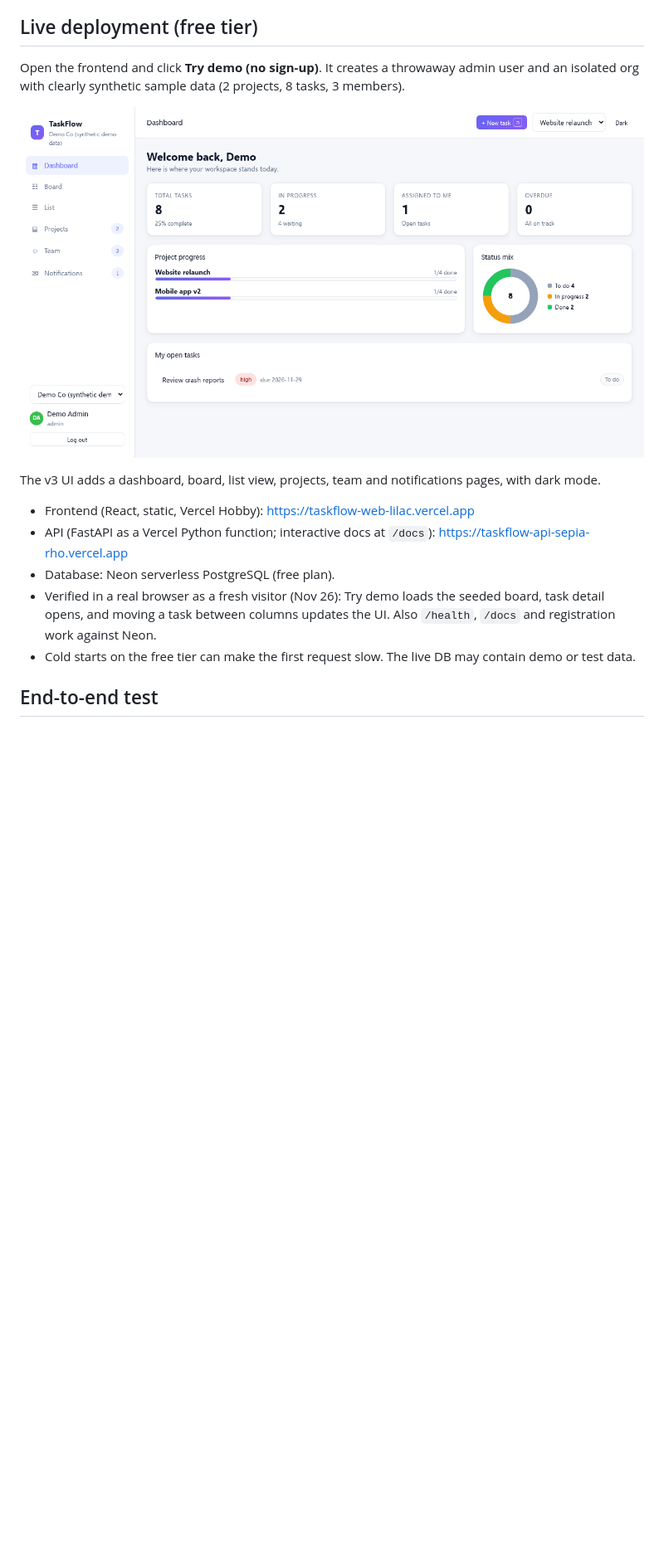
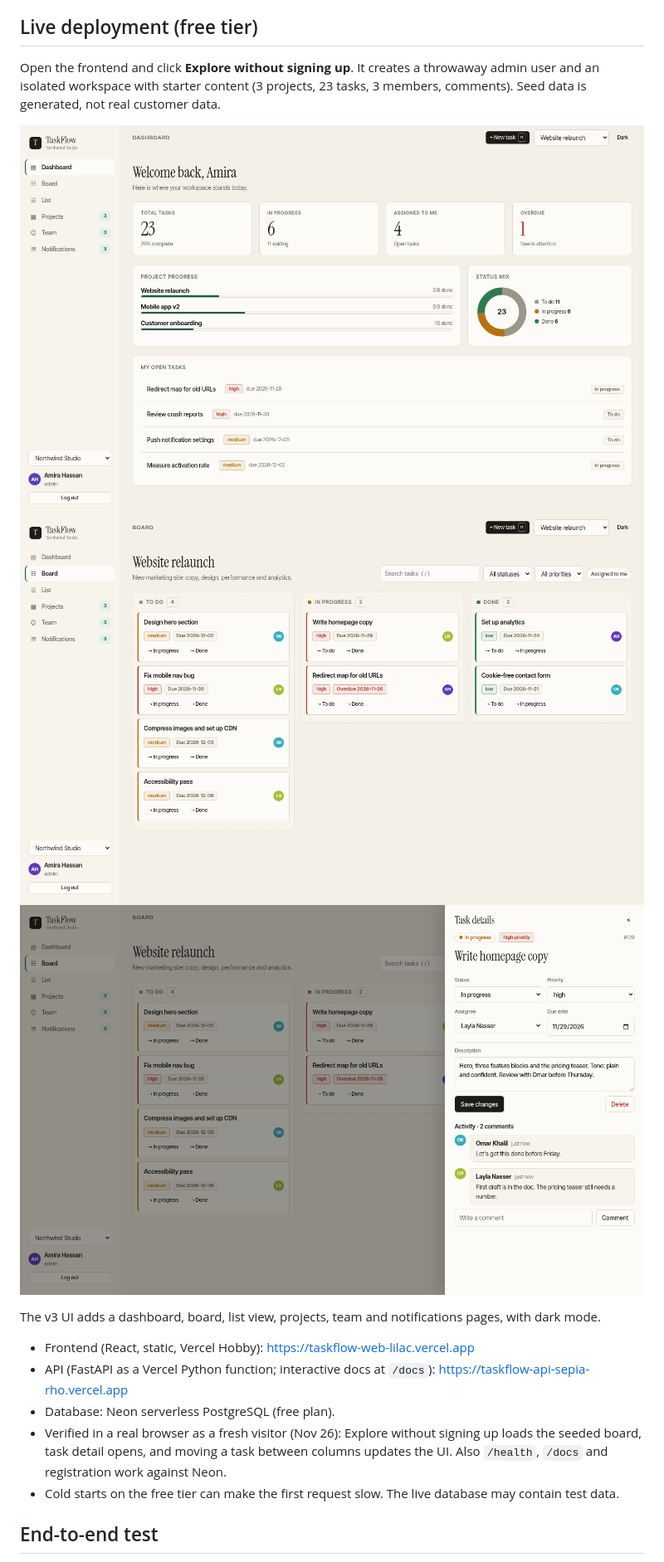
Before and after one commit to ZeyadMohamed00/taskflow-saas, a Markdown page: README.md, the part around the change. Shown at 83% size. Drawn GitHub-style; pictures changed too: docs/screenshot-board.png, docs/screenshot-dashboard.png, docs/screenshot-task.png (added); blank space fills up the shorter version.

Commit message:
feat: richer starter workspace, redesigned task drawer, drag feedback; README screenshots

```diff
--- a/README.md
+++ b/README.md
@@ -76,17 +76,19 @@ Tables: users, organizations, memberships(role), teams, team_members, projects,
 Alembic migrations exist (see below) but the app still runs `create_all` on start. No email delivery for notifications (in-app only), no real-time updates (refresh/poll), OFFSET pagination gets slow for huge tables (use keyset), no refresh tokens. Login is throttled per email (5 failures in 5 minutes returns 429, in-process memory only, so each server instance counts separately). `JWT_SECRET` must be set; without it a key derived from `DATABASE_URL` is used (demo only, logged as a warning), and `APP_ENV=production` refuses to start, no file attachments.
 
 ## Live deployment (free tier)
-Open the frontend and click **Try demo (no sign-up)**. It creates a throwaway admin user and an isolated org with clearly synthetic sample data (2 projects, 8 tasks, 3 members).
+Open the frontend and click **Explore without signing up**. It creates a throwaway admin user and an isolated workspace with starter content (3 projects, 23 tasks, 3 members, comments). Seed data is generated, not real customer data.
 
-![TaskFlow dashboard, live demo](docs/screenshot-dashboard.png)
+![TaskFlow dashboard](docs/screenshot-dashboard.png)
+![Board](docs/screenshot-board.png)
+![Task details](docs/screenshot-task.png)
 
 The v3 UI adds a dashboard, board, list view, projects, team and notifications pages, with dark mode.
 
 - Frontend (React, static, Vercel Hobby): https://taskflow-web-lilac.vercel.app
 - API (FastAPI as a Vercel Python function; interactive docs at `/docs`): https://taskflow-api-sepia-rho.vercel.app
 - Database: Neon serverless PostgreSQL (free plan).
-- Verified in a real browser as a fresh visitor (Nov 26): Try demo loads the seeded board, task detail opens, and moving a task between columns updates the UI. Also `/health`, `/docs` and registration work against Neon.
-- Cold starts on the free tier can make the first request slow. The live DB may contain demo or test data.
+- Verified in a real browser as a fresh visitor (Nov 26): Explore without signing up loads the seeded board, task detail opens, and moving a task between columns updates the UI. Also `/health`, `/docs` and registration work against Neon.
+- Cold starts on the free tier can make the first request slow. The live database may contain test data.
 
 ## End-to-end test
 
```
Also changed, not shown: 6 other files.
